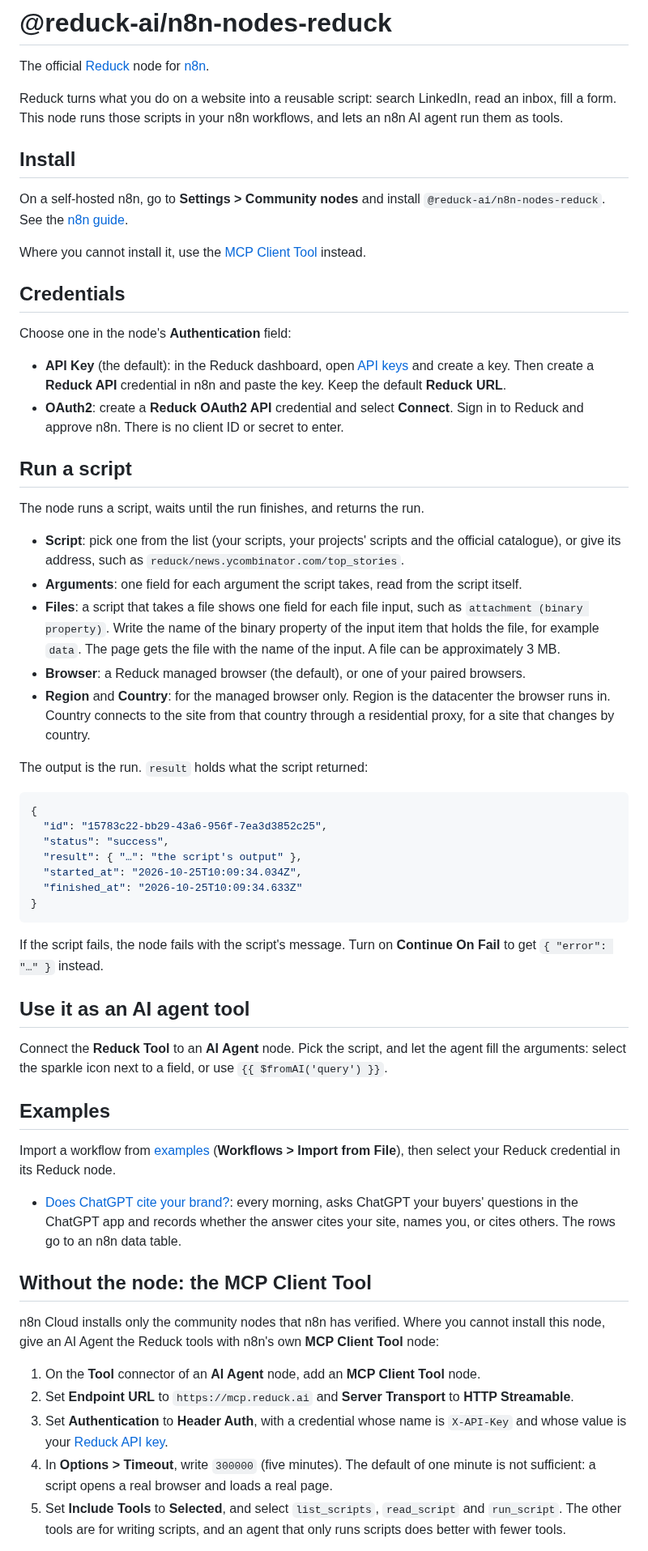
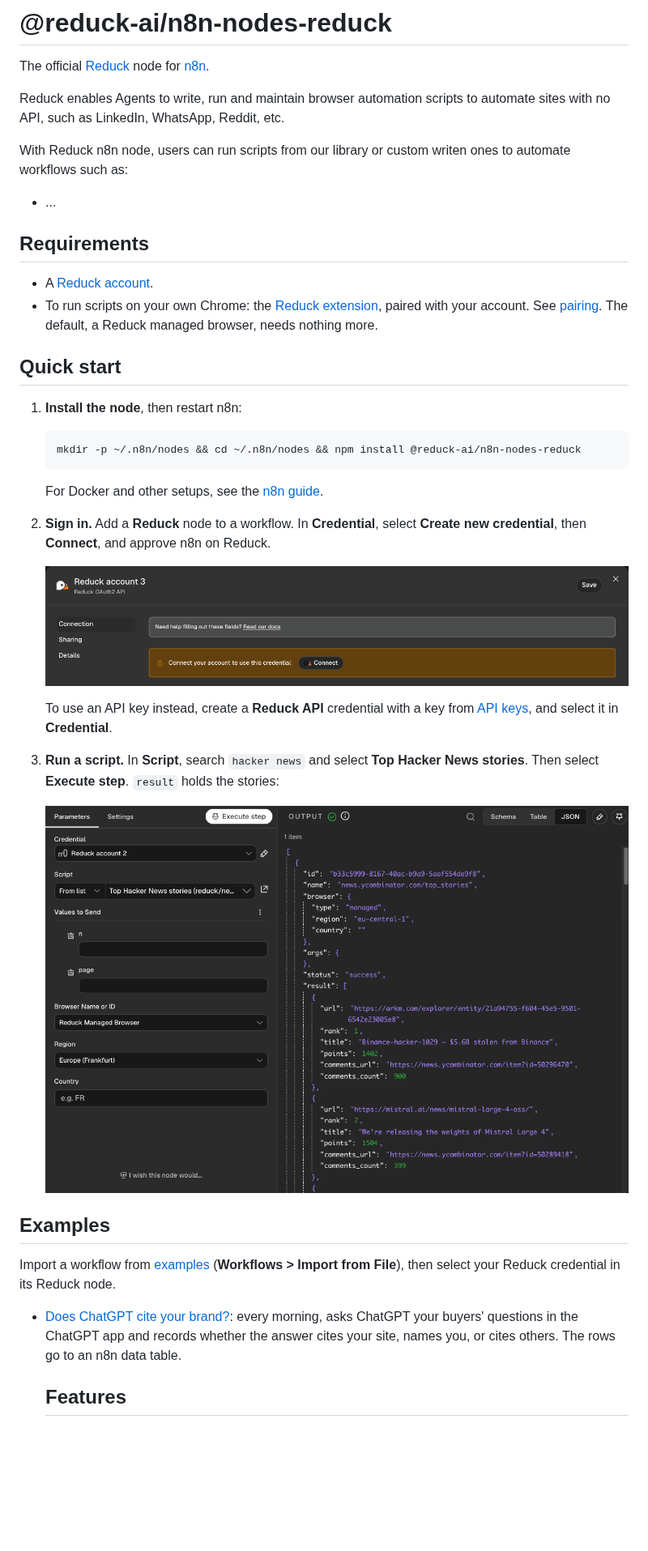
Before and after one commit to reduck-ai/n8n-nodes-reduck, a Markdown page: README.md, the part around one of its changes. Shown at 81% size. GitHub-like rendering; pictures changed too: images/quick-start-connect.png (added), images/quick-start-run.png (added); blank space fills up the shorter version.

Commit message:
docs: a quick start, walked in n8n, with its screenshots

````diff
--- a/README.md
+++ b/README.md
@@ -9,62 +9,42 @@
 
 The official [Reduck](https://reduck.ai) node for [n8n](https://n8n.io).
 
-Reduck turns what you do on a website into a reusable script: search LinkedIn, read an inbox,
-fill a form. This node runs those scripts in your n8n workflows, and lets an n8n AI agent run them
-as tools.
+Reduck enables Agents to write, run and maintain browser automation scripts to automate sites with no API, such as LinkedIn, WhatsApp, Reddit, etc.
 
-## Install
+With Reduck n8n node, users can run scripts from our library or custom writen ones to automate workflows such as:
+- ...
 
-On a self-hosted n8n, go to **Settings > Community nodes** and install
-`@reduck-ai/n8n-nodes-reduck`. See the [n8n guide](https://docs.n8n.io/integrations/community-nodes/installation/).
+## Requirements
 
-Where you cannot install it, use the [MCP Client Tool](#without-the-node-the-mcp-client-tool) instead.
+- A [Reduck account](https://reduck.ai/#signin).
+- To run scripts on your own Chrome: the
+  [Reduck extension](https://chromewebstore.google.com/detail/reduck/koccidjchcojlmgkdhibpgjbnhcoopio),
+  paired with your account. See [pairing](https://docs.reduck.ai/#quick-start). The default,
+  a Reduck managed browser, needs nothing more.
 
-## Credentials
+## Quick start
 
-Choose one in the node's **Authentication** field:
+1. **Install the node**, then restart n8n:
 
-- **API Key** (the default): in the Reduck dashboard, open [API keys](https://reduck.ai/api-keys)
-  and create a key. Then create a **Reduck API** credential in n8n and paste the key. Keep the
-  default **Reduck URL**.
-- **OAuth2**: create a **Reduck OAuth2 API** credential and select **Connect**. Sign in to Reduck
-  and approve n8n. There is no client ID or secret to enter.
+   ```bash
+   mkdir -p ~/.n8n/nodes && cd ~/.n8n/nodes && npm install @reduck-ai/n8n-nodes-reduck
+   ```
 
-## Run a script
+   For Docker and other setups, see the
+   [n8n guide](https://docs.n8n.io/integrations/community-nodes/installation/).
 
-The node runs a script, waits until the run finishes, and returns the run.
+2. **Sign in.** Add a **Reduck** node to a workflow. In **Credential**, select **Create new
+   credential**, then **Connect**, and approve n8n on Reduck.
 
-- **Script**: pick one from the list (your scripts, your projects' scripts and the official
-  catalogue), or give its address, such as `reduck/news.ycombinator.com/top_stories`.
-- **Arguments**: one field for each argument the script takes, read from the script itself.
-- **Files**: a script that takes a file shows one field for each file input, such as
-  `attachment (binary property)`. Write the name of the binary property of the input item that
-  holds the file, for example `data`. The page gets the file with the name of the input. A file can
-  be approximately 3 MB.
-- **Browser**: a Reduck managed browser (the default), or one of your paired browsers.
-- **Region** and **Country**: for the managed browser only. Region is the datacenter the browser
-  runs in. Country connects to the site from that country through a residential proxy, for a site
-  that changes by country.
+   ![The new Reduck OAuth2 API credential, with its Connect button](https://raw.githubusercontent.com/reduck-ai/n8n-nodes-reduck/main/images/quick-start-connect.png)
 
-The output is the run. `result` holds what the script returned:
+   To use an API key instead, create a **Reduck API** credential with a key from
+   [API keys](https://reduck.ai/api-keys), and select it in **Credential**.
 
-```json
-{
-  "id": "15783c22-bb29-43a6-956f-7ea3d3852c25",
-  "status": "success",
-  "result": { "…": "the script's output" },
-  "started_at": "2026-10-25T10:09:34.034Z",
-  "finished_at": "2026-10-25T10:09:34.633Z"
-}
-```
+3. **Run a script.** In **Script**, search `hacker news` and select **Top Hacker News stories**.
+   Then select **Execute step**. `result` holds the stories:
 
-If the script fails, the node fails with the script's message. Turn on **Continue On Fail** to get
-`{ "error": "…" }` instead.
-
-## Use it as an AI agent tool
-
-Connect the **Reduck Tool** to an **AI Agent** node. Pick the script, and let the agent fill the
-arguments: select the sparkle icon next to a field, or use `{{ $fromAI('query') }}`.
+   ![The Reduck node after Execute step: the run succeeded, and result lists the stories](https://raw.githubusercontent.com/reduck-ai/n8n-nodes-reduck/main/images/quick-start-run.png)
 
 ## Examples
 
@@ -75,19 +55,5 @@ Import a workflow from [examples](https://github.com/reduck-ai/n8n-nodes-reduck/
   every morning, asks ChatGPT your buyers' questions in the ChatGPT app and records whether the
   answer cites your site, names you, or cites others. The rows go to an n8n data table.
 
-## Without the node: the MCP Client Tool
+  ## Features
 
-n8n Cloud installs only the community nodes that n8n has verified. Where you cannot install this
-node, give an AI Agent the Reduck tools with n8n's own **MCP Client Tool** node:
-
-1. On the **Tool** connector of an **AI Agent** node, add an **MCP Client Tool** node.
-2. Set **Endpoint URL** to `https://mcp.reduck.ai` and **Server Transport** to
-   **HTTP Streamable**.
-3. Set **Authentication** to **Header Auth**, with a credential whose name is `X-API-Key` and
-   whose value is your [Reduck API key](https://reduck.ai/api-keys).
-4. In **Options > Timeout**, write `300000` (five minutes). The default of one minute is not
-   sufficient: a script opens a real browser and loads a real page.
-5. Set **Include Tools** to **Selected**, and select `list_scripts`, `read_script` and
-   `run_script`. The other tools are for writing scripts, and an agent that only runs scripts
-   does better with fewer tools.
-
````
Also changed, not shown: other parts of README.md (+1 -16 lines).
